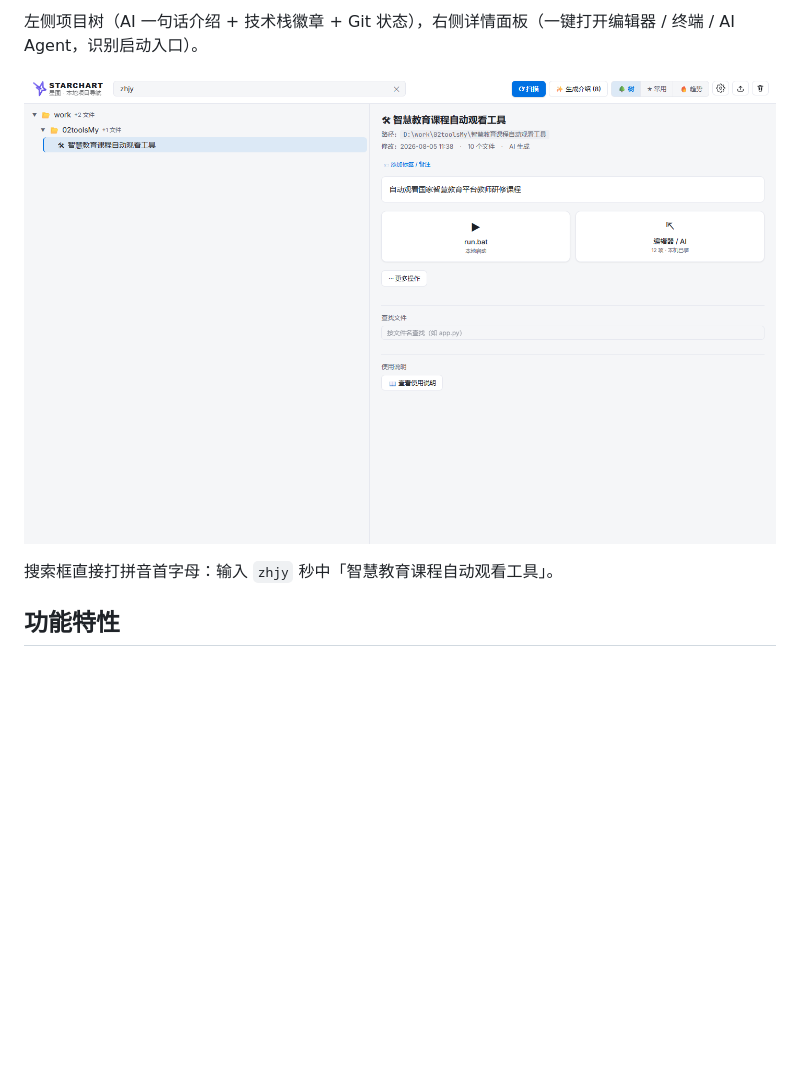
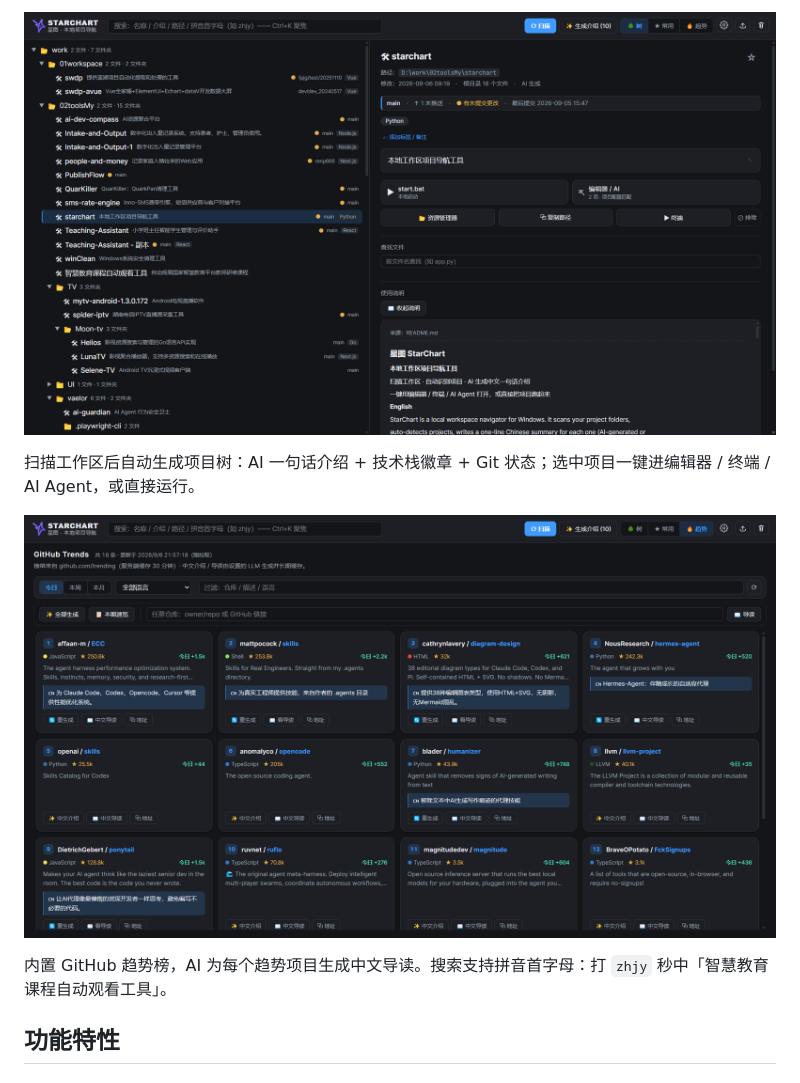
Before and after one commit to renp666/starchart, a Markdown page: README.md, the part around one of its changes. Rendered like a GitHub page; pictures changed too: web/screenshot-main.png, web/screenshot-search.png; blank space fills up the shorter version.

Commit message:
docs+ui: README 加入封面与新版截图（项目树/GitHub 趋势榜），同步界面改动

```diff
--- a/README.md
+++ b/README.md
@@ -60,9 +60,11 @@ Note: the interface and the generated summaries are in Chinese.
 
-左侧项目树（AI 一句话介绍 + 技术栈徽章 + Git 状态），右侧详情面板（一键打开编辑器 / 终端 / AI Agent，识别启动入口）。
+![项目树](web/screenshot-main.png)
 
-![拼音搜索](web/screenshot-search.png)
+扫描工作区后自动生成项目树：AI 一句话介绍 + 技术栈徽章 + Git 状态；选中项目一键进编辑器 / 终端 / AI Agent，或直接运行。
 
-搜索框直接打拼音首字母：输入 `zhjy` 秒中「智慧教育课程自动观看工具」。
+![GitHub 趋势榜](web/screenshot-search.png)
+
+内置 GitHub 趋势榜，AI 为每个趋势项目生成中文导读。搜索支持拼音首字母：打 `zhjy` 秒中「智慧教育课程自动观看工具」。
 
 ## 功能特性
 
```
Also changed, not shown: other parts of README.md (+1 -1 lines), 4 other files.
